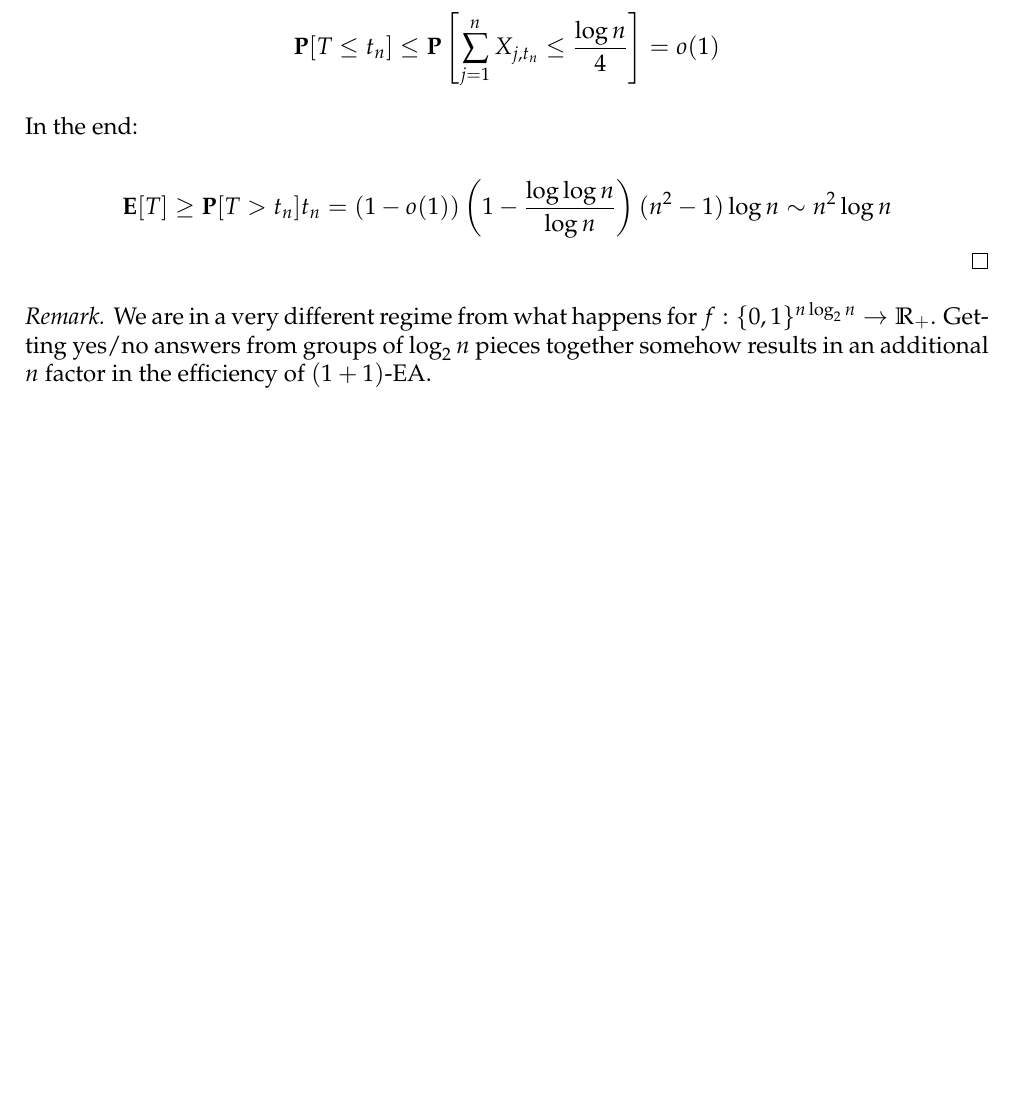
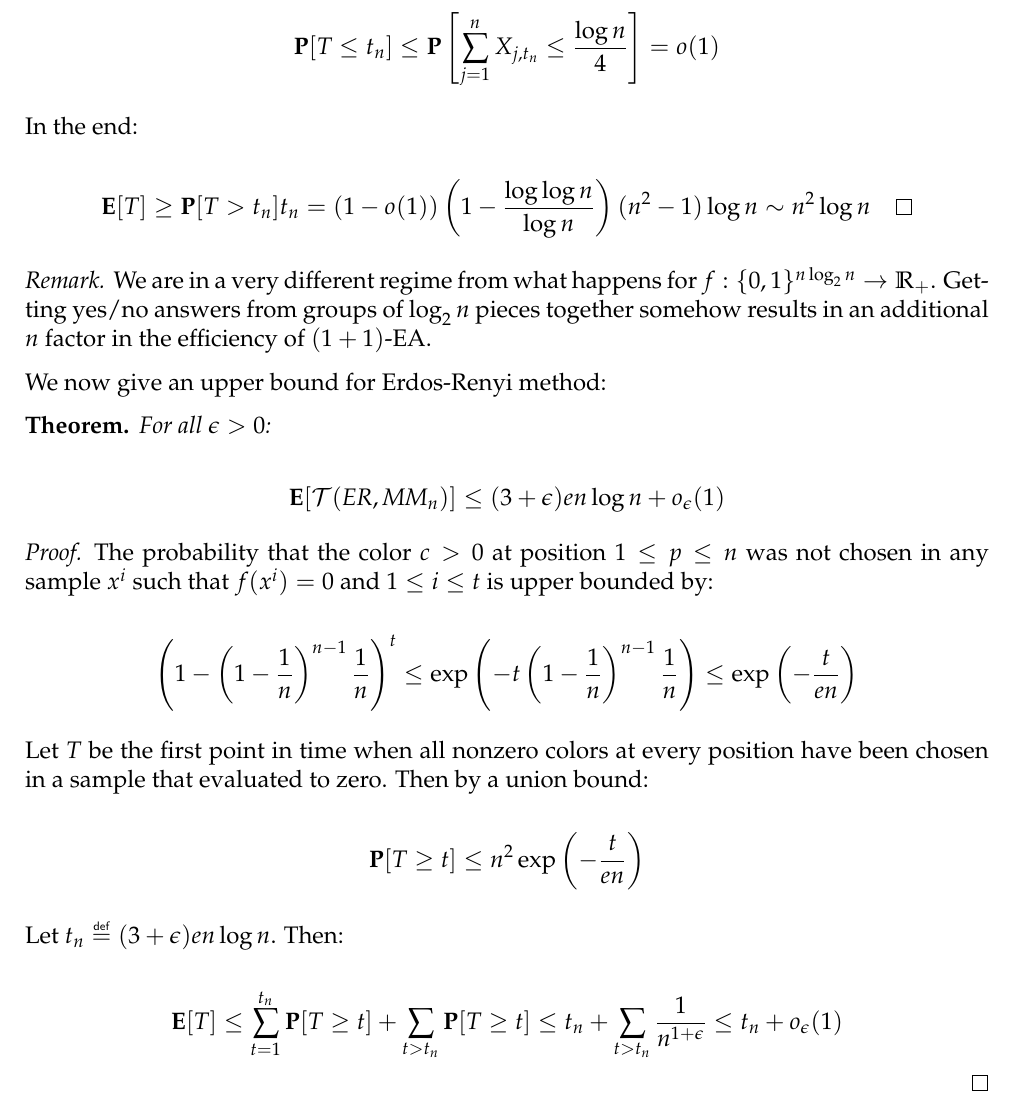
Before and after one commit to JosephMarotte/MPRI-OptimizationHeuristics-Project, a LaTeX document (theory.tex): part of page 3 of 3, cut so that both start at the same text, the shorter picture padded with empty space. Compiled offline with pdfLaTeX.

Commit message:
Add upper bound for Erdos-Renyi

```diff
--- a/theory.tex
+++ b/theory.tex
@@ -155,7 +155,7 @@ upper bounds for $(1+1)\text{-EA}$.
 
     In the end:
 
-    $$\mathbf{E}[T]\ge \mathbf{P}[T>t_n] t_n=(1-o(1))\left(1-\frac{\log \log n}{\log n}\right)(n^2-1)\log n\sim n^2\log n$$\qedhere
+    $$\mathbf{E}[T]\ge \mathbf{P}[T>t_n] t_n=(1-o(1))\left(1-\frac{\log \log n}{\log n}\right)(n^2-1)\log n\sim n^2\log n\qedhere$$
 \end{proof}
 
 \begin{remark}
@@ -163,4 +163,29 @@ upper bounds for $(1+1)\text{-EA}$.
     answers from groups of $\log_2 n$ pieces together somehow results in an additional $n$ factor in the efficiency of $(1+1)\text{-EA}$.
 \end{remark}
 
+We now give an upper bound for Erdos-Renyi method:
+
+\begin{theorem}
+    For all $\epsilon>0$:
+
+    $$\mathbf{E}[\mathcal{T}(\text{ER}, \text{MM}_n)]\le (3+\epsilon) en\log n+o_\epsilon(1)$$
+\end{theorem}
+
+\begin{proof}
+    The probability that the color $c>0$ at position $1\le p\le n$
+    was not chosen in any sample $x^i$ such that $f(x^i)=0$ and $1\le i\le t$
+    is upper bounded by:
+
+    $$\left(1-\left(1-\frac{1}{n}\right)^{n-1}\frac{1}{n}\right)^t\le \exp\left(-t\left(1-\frac{1}{n}\right)^{n-1}\frac{1}{n}\right)\le\exp\left(-\frac{t}{en}\right)$$
+
+    Let $T$ be the first point in time when all nonzero colors at every position have
+    been chosen in a sample that evaluated to zero. Then by a union bound:
+
+    $$\mathbf{P}[T\ge t]\le n^2 \exp\left(-\frac{t}{en}\right)$$
+
+    Let $t_n\mydef (3+\epsilon)en\log n$. Then:
+
+    $$\mathbf{E}[T]\le \sum_{t=1}^{t_n} \mathbf{P}[T\ge t] +\sum_{t>t_n} \mathbf{P}[T\ge t]\le t_n+\sum_{t>t_n} \frac{1}{n^{1+\epsilon}}\le t_n+o_{\epsilon}(1)$$
+\end{proof}
+
 \end{document}
```
Also changed, not shown: theory.pdf.
